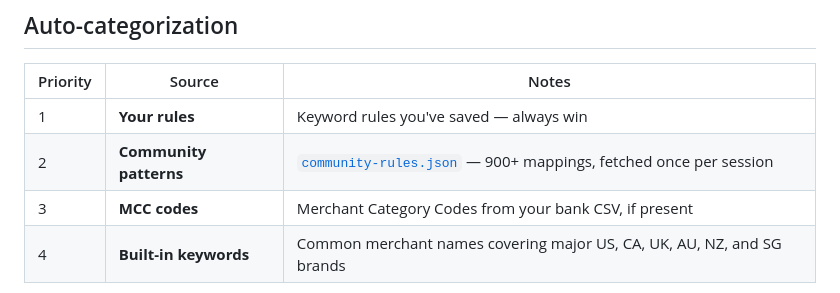
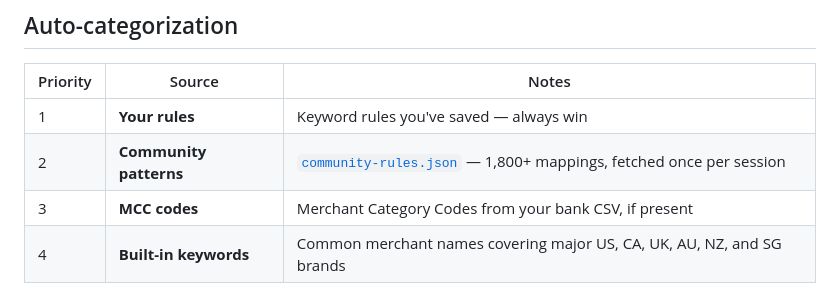
Before and after one commit to gflo247/trak-yo-dollas, a Markdown page: README.md, the part around the change. Drawn GitHub-style.

Commit message:
Update README.md
correct community pattern count

```diff
--- a/README.md
+++ b/README.md
@@ -66,7 +66,7 @@ Transactions auto-categorize on import. Switch between chart views, set budgets,
 | Priority | Source | Notes |
 |---|---|---|
 | 1 | **Your rules** | Keyword rules you've saved — always win |
-| 2 | **Community patterns** | [`community-rules.json`](community-rules.json) — 900+ mappings, fetched once per session |
+| 2 | **Community patterns** | [`community-rules.json`](community-rules.json) — 1,800+ mappings, fetched once per session |
 | 3 | **MCC codes** | Merchant Category Codes from your bank CSV, if present |
 | 4 | **Built-in keywords** | Common merchant names covering major US, CA, UK, AU, NZ, and SG brands |
 
```
